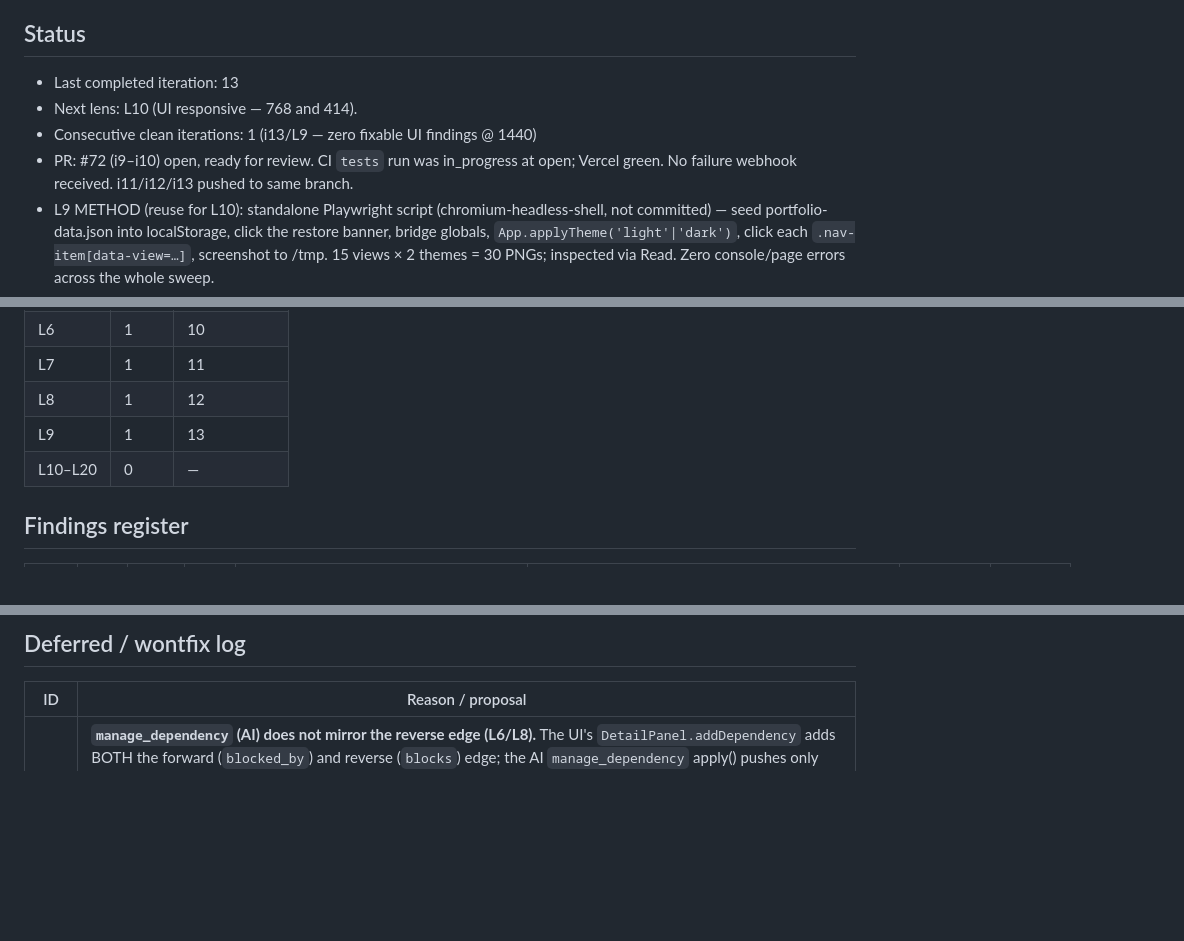
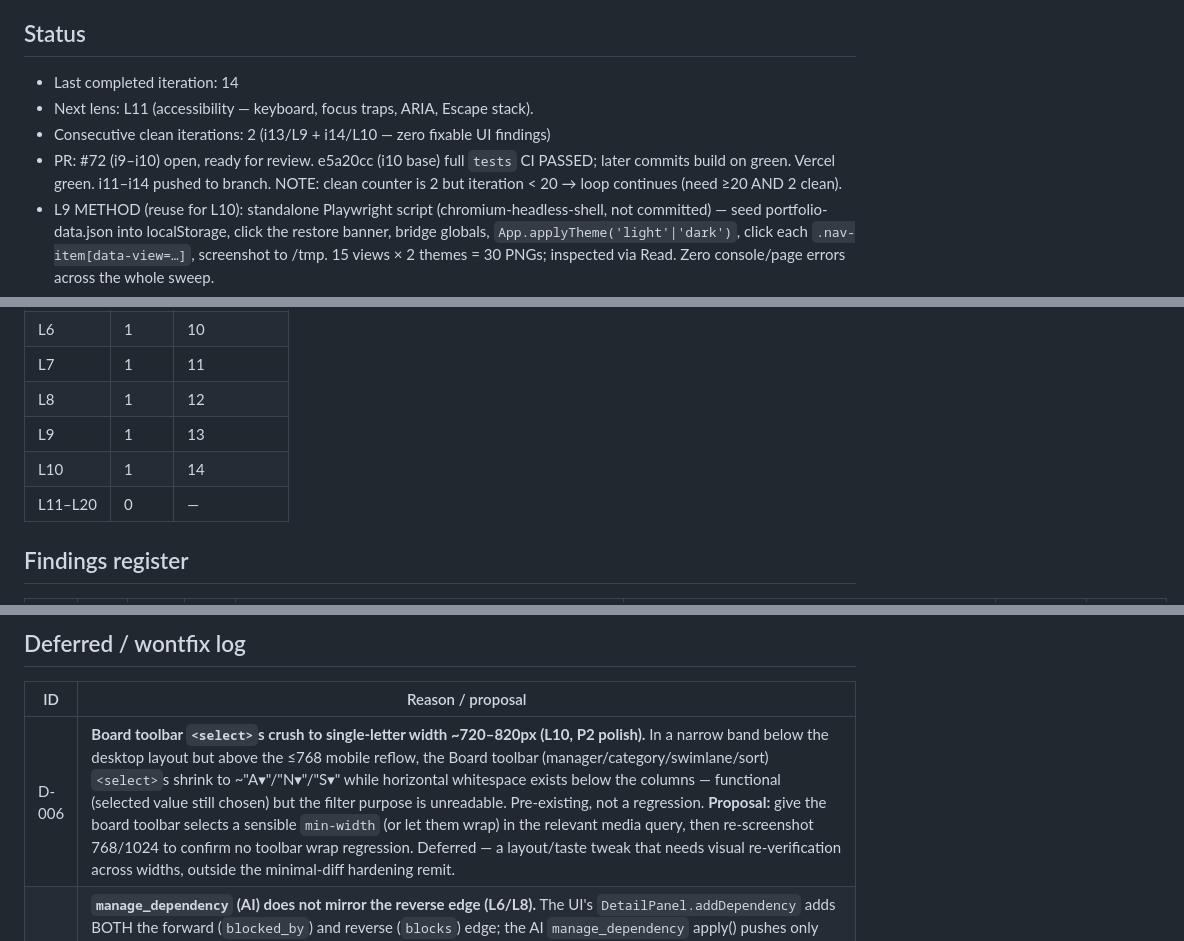
Before and after one commit to gbhall99/portfolio-command-centre, a Markdown page: docs/hardening/LEDGER.md, 3 parts joined by grey strips. Rendered like a GitHub page; blank space fills up the shorter version.

Commit message:
harden(i14/L10): responsive UI review @ 768 + 414 — clean
Screenshotted key views at tablet and phone widths in the real app. Mobile
drawer opens correctly over a dimmed backdrop; header collapses; cards stack;
dense boards/grids/tables scroll horizontally as expected. Zero page errors.
One pre-existing tablet-width polish nit (board toolbar selects crush to
single-letter width) logged as D-006 — deferred (taste/layout tweak needing
cross-width visual re-verification). No code change (clean-counter → 2).

Co-Authored-By: Claude Opus 4.8 (1M context) <noreply@anthropic.com>
Claude-Session: https://claude.ai/code/session_01FFS17HsBZg59AhTJWREoLQ

```diff
--- a/docs/hardening/LEDGER.md
+++ b/docs/hardening/LEDGER.md
@@ -4,11 +4,12 @@ The persistent memory of the /harden loop (see .claude/commands/harden.md).
 Updated and committed every iteration. Do not edit by hand mid-loop.
 
 ## Status
-- Last completed iteration: 13
-- Next lens: L10 (UI responsive — 768 and 414).
-- Consecutive clean iterations: 1  (i13/L9 — zero fixable UI findings @ 1440)
-- PR: #72 (i9–i10) open, ready for review. CI `tests` run was in_progress at open;
-  Vercel green. No failure webhook received. i11/i12/i13 pushed to same branch.
+- Last completed iteration: 14
+- Next lens: L11 (accessibility — keyboard, focus traps, ARIA, Escape stack).
+- Consecutive clean iterations: 2  (i13/L9 + i14/L10 — zero fixable UI findings)
+- PR: #72 (i9–i10) open, ready for review. e5a20cc (i10 base) full `tests` CI
+  PASSED; later commits build on green. Vercel green. i11–i14 pushed to branch.
+  NOTE: clean counter is 2 but iteration < 20 → loop continues (need ≥20 AND 2 clean).
 - L9 METHOD (reuse for L10): standalone Playwright script (chromium-headless-shell,
   not committed) — seed portfolio-data.json into localStorage, click the restore
   banner, bridge globals, `App.applyTheme('light'|'dark')`, click each
@@ -41,7 +42,8 @@ Updated and committed every iteration. Do not edit by hand mid-loop.
 | L7 | 1 | 11 |
 | L8 | 1 | 12 |
 | L9 | 1 | 13 |
-| L10–L20 | 0 | — |
+| L10 | 1 | 14 |
+| L11–L20 | 0 | — |
 
 ## Findings register
 | ID | Iter | Lens | Sev | Location | Description | Status | Commit |
@@ -64,6 +67,7 @@ Updated and committed every iteration. Do not edit by hand mid-loop.
 ## Deferred / wontfix log
 | ID | Reason / proposal |
 |---|---|
+| D-006 | **Board toolbar `<select>`s crush to single-letter width ~720–820px (L10, P2 polish).** In a narrow band below the desktop layout but above the ≤768 mobile reflow, the Board toolbar (manager/category/swimlane/sort) `<select>`s shrink to ~"A▾"/"N▾"/"S▾" while horizontal whitespace exists below the columns — functional (selected value still chosen) but the filter purpose is unreadable. Pre-existing, not a regression. **Proposal:** give the board toolbar selects a sensible `min-width` (or let them wrap) in the relevant media query, then re-screenshot 768/1024 to confirm no toolbar wrap regression. Deferred — a layout/taste tweak that needs visual re-verification across widths, outside the minimal-diff hardening remit. |
 | D-005 | **`manage_dependency` (AI) does not mirror the reverse edge (L6/L8).** The UI's `DetailPanel.addDependency` adds BOTH the forward (`blocked_by`) and reverse (`blocks`) edge; the AI `manage_dependency` apply() pushes only the single edge the model asked for. Not an active bug after H-011 (cycle detection + the solver reorder both read the bidirectional graph, so asymmetric edges schedule correctly and warn correctly), but the data is left asymmetric, so a later UI view of the *other* project won't show the reciprocal link. **Proposal (low priority):** mirror in the apply() like the UI (and un-mirror on remove), OR normalise/mirror project `blocked_by`/`blocks` pairs in `migrateSchema` so all consumers see a symmetric graph. Defer until a concrete UI-symmetry complaint appears. |
 | D-004 | **Defense-in-depth: customer-aware entity lookups (L3).** ~13 `byId`/`get` methods (Sow/Wireframe/StatusReport/Objectives/Metrics/Personas/Person/Products/Billing/ScenarioLab + DetailPanel.open) resolve by id WITHOUT a customer check. Not an active bug — ids always originate from customer-scoped lists/pickers, and these lookups MUST stay agnostic for the "All customers" aggregate views + deep-links. A blanket `customer===activeCustomer` guard would break aggregate. **If ever hardened:** add an OPTIONAL `expectCustomer` param used only by the genuinely-scoped mutation callers (not the aggregate readers), or assert ownership inside the few UI delete/edit handlers that could receive an external id — never inside the shared lookups. Low priority; revisit only if a concrete foreign-id path is found. |
 | D-003 | **Finer Strategy managed-list ops still not undoable (L2).** The primary edit paths (the 3 detail-modal "Save" buttons + the inline table quick-edit choke point) now pushUndo+saveToLocalStorage (i6). Still missing pushUndo/explicit-save at the UI callers for: Personas `_addBusinessQuestion`/`_removeBusinessQuestion` (≈11971/11980), `_addHoldingForMetric` (≈12144), Person `setTargetOverride`/`clearTargetOverride` callers (≈12277/12288), MetricsView `_editHolding`/`_addHolderPrompt` (≈14589/14616), and the `_addPrompt` create flows (persona/objective). All currently rely on the 60s autosave timer for persistence and are NOT undoable. Low-ish severity (autosave masks data loss; these are add/remove of sub-items). **Proposal:** wrap each UI caller with `App.pushUndo(label)` before + `App.saveToLocalStorage()` after the mutator call (do NOT add pushUndo inside the low-level Objectives/Metrics/Personas/Person mutators — they are shared with AI apply() paths that already pushUndo, so that would double-count). Pin with a per-action undo test. Schedule as a follow-up L2 iteration. |
```
Also changed, not shown: other parts of docs/hardening/LEDGER.md (+1 -0 lines).
